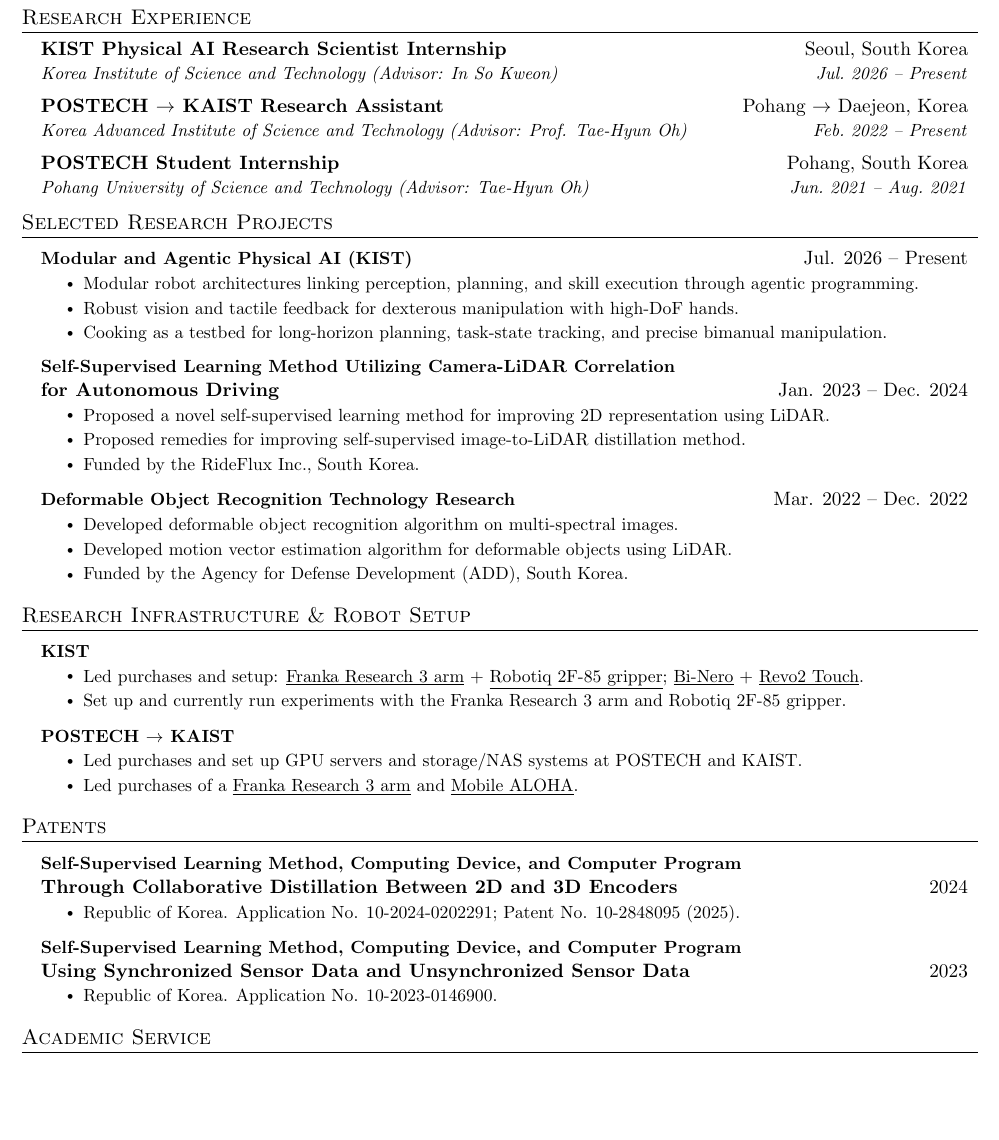
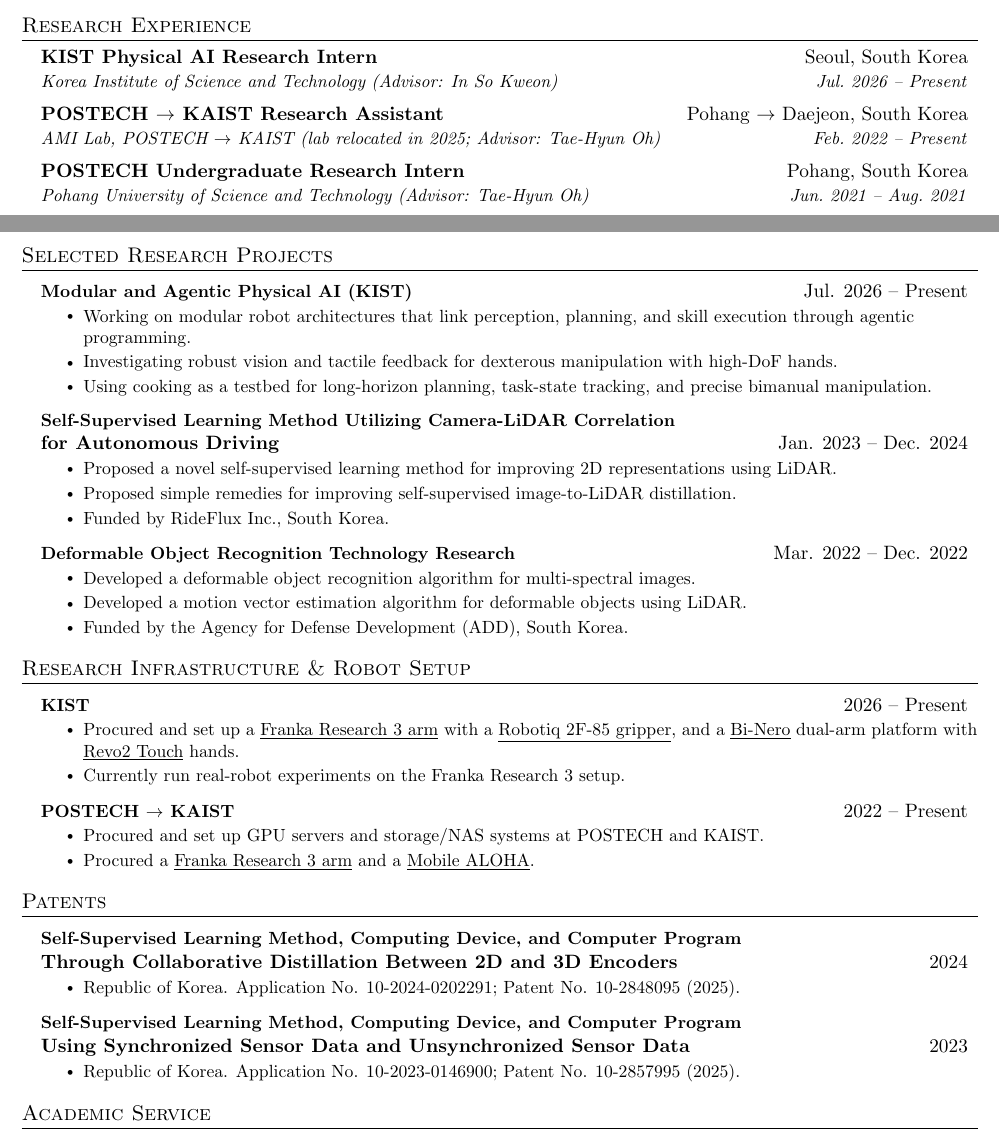
Before and after one commit to jo1jun/jo1jun.github.io, a LaTeX CV (cv/main.tex): part of page 2 of 2 before the commit and two parts of pages 1 and 2 of 2 after it, the two joined at a grey line, cut so that both start at the same text, the shorter picture padded with empty space. Compiled offline with pdfLaTeX.

Commit message:
Update CV and homepage: granted patent, clearer affiliations, real-robot work up front
CV (cv/main.tex, rebuilt PDF):
- Second patent now shows its grant (Patent No. 10-2857995, 2025).
- Education reads Ph.D. Candidate, Electrical Engineering (MS-Ph.D. Integrated).
- Research Assistant entry names the AMI Lab and its 2025 relocation to KAIST.
- KIST entry retitled Research Intern; project bullets state participation.
- Infrastructure bullets reworded (procured / set up), with year ranges.
- Grammar fixes, Scholar link in English, PDF title/author metadata,
  name and page number in the footer (footskip set so it clears the text
  block), duplicate packages removed, forced page break removed so page 1
  ends after Research Experience.

Homepage (index.html, stylesheet.css):
- Under-review paper moved from Publications to Current Research;
  headings now Current Research / Peer-Reviewed Publications.
- Intro adds degree program and B.S., and a sentence on real-robot work.
- Experience entries and photo captions aligned with the CV wording;
  JSON-LD adds KIST and alumniOf.
- Page and share-card titles carry field and affiliation.
- Interest chips wrap on phones instead of scrolling off-screen.
- Unused images removed; sitemap lastmod and cache-busting strings bumped.

Papers: workshop PDF re-encoded (16.9 MB -> 2.2 MB) with text and links intact;
README describes the re-encoding.

Co-Authored-By: Claude Fable 5.1 <noreply@anthropic.com>

```diff
--- a/cv/main.tex
+++ b/cv/main.tex
@@ -18,12 +18,11 @@
 \usepackage{fancyhdr}
 \usepackage[english]{babel}
 \usepackage{tabularx}
-\usepackage{verbatim}
 \usepackage{xcolor}
 \ifdefined\pdfglyphtounicode
 \input{glyphtounicode}
 \fi
-\usepackage{hyperref}
+\hypersetup{pdftitle={Wonjun Jo - Curriculum Vitae},pdfauthor={Wonjun Jo},pdfsubject={Curriculum Vitae},pdfkeywords={robot learning, embodied AI, self-supervised learning}}
 
 
 
@@ -41,7 +40,7 @@
 
 \pagestyle{fancy}
 \fancyhf{} % clear all header and footer fields
-\fancyfoot{}
+\fancyfoot[R]{\footnotesize Wonjun Jo \textperiodcentered\ \thepage}
 \renewcommand{\headrulewidth}{0pt}
 \renewcommand{\footrulewidth}{0pt}
 
@@ -51,6 +50,7 @@
 \addtolength{\textwidth}{1in}
 \addtolength{\topmargin}{-.5in}
 \addtolength{\textheight}{1.0in}
+\setlength{\footskip}{14pt}
 
 \urlstyle{same}
 
@@ -202,13 +201,13 @@
 \section{Research Experience}
   \resumeSubHeadingListStart
     \resumeSubheading
-      {KIST Physical AI Research Scientist Internship}{Seoul, South Korea}
+      {KIST Physical AI Research Intern}{Seoul, South Korea}
       {Korea Institute of Science and Technology (Advisor: \href{https://scholar.google.com/citations?user=XA8EOlEAAAAJ\&hl=en}{In So Kweon})}{Jul.~2026 -- Present}
     \resumeSubheading
-      {POSTECH $\rightarrow$ KAIST Research Assistant}{Pohang $\rightarrow$ Daejeon, Korea}
-      {Korea Advanced Institute of Science and Technology (Advisor: Prof. \href{https://ami.kaist.ac.kr/members/tae-hyun-oh}{Tae-Hyun Oh})}{Feb.~2022 -- Present}
+      {POSTECH $\rightarrow$ KAIST Research Assistant}{Pohang $\rightarrow$ Daejeon, South Korea}
+      {AMI Lab, POSTECH $\rightarrow$ KAIST (lab relocated in 2025; Advisor: \href{https://ami.kaist.ac.kr/members/tae-hyun-oh}{Tae-Hyun Oh})}{Feb.~2022 -- Present}
     \resumeSubheading
-      {POSTECH Student Internship}{Pohang, South Korea}
+      {POSTECH Undergraduate Research Intern}{Pohang, South Korea}
       {Pohang University of Science and Technology (Advisor: \href{https://ami.kaist.ac.kr/members/tae-hyun-oh}{Tae-Hyun Oh})}{Jun.~2021 -- Aug.~2021}
   \resumeSubHeadingListEnd
 
@@ -218,22 +217,22 @@
     \resumeProjectHeading
           {\textbf{Modular and Agentic Physical AI (KIST)}}{Jul. 2026 -- Present}
           \resumeItemListStart
-            \resumeItem{Modular robot architectures linking perception, planning, and skill execution through agentic programming.}
-            \resumeItem{Robust vision and tactile feedback for dexterous manipulation with high-DoF hands.}
-            \resumeItem{Cooking as a testbed for long-horizon planning, task-state tracking, and precise bimanual manipulation.}
+            \resumeItem{Working on modular robot architectures that link perception, planning, and skill execution through agentic programming.}
+            \resumeItem{Investigating robust vision and tactile feedback for dexterous manipulation with high-DoF hands.}
+            \resumeItem{Using cooking as a testbed for long-horizon planning, task-state tracking, and precise bimanual manipulation.}
           \resumeItemListEnd
     \resumeProjectHeading
           {\textbf{Self-Supervised Learning Method Utilizing Camera-LiDAR Correlation} \\ \textbf{for Autonomous Driving}}{Jan. 2023 -- Dec. 2024}
           \resumeItemListStart
-            \resumeItem{Proposed a novel self-supervised learning method for improving 2D representation using LiDAR.}
-            \resumeItem{Proposed remedies for improving self-supervised image-to-LiDAR distillation method.}
-            \resumeItem{Funded by the RideFlux Inc., South Korea.}
+            \resumeItem{Proposed a novel self-supervised learning method for improving 2D representations using LiDAR.}
+            \resumeItem{Proposed simple remedies for improving self-supervised image-to-LiDAR distillation.}
+            \resumeItem{Funded by RideFlux Inc., South Korea.}
     \resumeItemListEnd
       \resumeProjectHeading
           {\textbf{Deformable Object Recognition Technology Research}}{Mar. 2022 -- Dec. 2022}
           \resumeItemListStart
-            \resumeItem{Developed deformable object recognition algorithm on multi-spectral images.}
-            \resumeItem{Developed motion vector estimation algorithm for deformable objects using LiDAR.}
+            \resumeItem{Developed a deformable object recognition algorithm for multi-spectral images.}
+            \resumeItem{Developed a motion vector estimation algorithm for deformable objects using LiDAR.}
             \resumeItem{Funded by the Agency for Defense Development (ADD), South Korea.}
           \resumeItemListEnd
     \resumeSubHeadingListEnd
@@ -241,15 +240,15 @@
 %-----------RESEARCH INFRASTRUCTURE AND ROBOT SETUP-----------
 \section{Research Infrastructure \& Robot Setup}
     \resumeSubHeadingListStart
-      \resumeProjectHeading{\textbf{KIST}}{}
+      \resumeProjectHeading{\textbf{KIST}}{2026 -- Present}
       \resumeItemListStart
-        \resumeItem{Led purchases and setup: \href{https://franka.de/franka-research-3}{\underline{Franka Research 3 arm}} + \href{https://robotiq.com/products/adaptive-grippers}{\underline{Robotiq 2F-85 gripper}}; \href{https://global.agilex.ai/products/nero}{\underline{Bi-Nero}} + \href{https://brainco.tech/docs/revolimb-hand/en/revo2/parameters.html}{\underline{Revo2 Touch}}.}
-        \resumeItem{Set up and currently run experiments with the Franka Research 3 arm and Robotiq 2F-85 gripper.}
+        \resumeItem{Procured and set up a \href{https://franka.de/franka-research-3}{\underline{Franka Research 3 arm}} with a \href{https://robotiq.com/products/adaptive-grippers}{\underline{Robotiq 2F-85 gripper}}, and a \href{https://global.agilex.ai/products/nero}{\underline{Bi-Nero}} dual-arm platform with \href{https://brainco.tech/docs/revolimb-hand/en/revo2/parameters.html}{\underline{Revo2 Touch}} hands.}
+        \resumeItem{Currently run real-robot experiments on the Franka Research 3 setup.}
       \resumeItemListEnd
-      \resumeProjectHeading{\textbf{POSTECH $\rightarrow$ KAIST}}{}
+      \resumeProjectHeading{\textbf{POSTECH $\rightarrow$ KAIST}}{2022 -- Present}
       \resumeItemListStart
-        \resumeItem{Led purchases and set up GPU servers and storage/NAS systems at POSTECH and KAIST.}
-        \resumeItem{Led purchases of a \href{https://franka.de/franka-research-3}{\underline{Franka Research 3 arm}} and \href{https://wego-robotics.com/robot/AGILEX_MOBILE_ALOHA_ver2_detail.php}{\underline{Mobile ALOHA}}.}
+        \resumeItem{Procured and set up GPU servers and storage/NAS systems at POSTECH and KAIST.}
+        \resumeItem{Procured a \href{https://franka.de/franka-research-3}{\underline{Franka Research 3 arm}} and a \href{https://wego-robotics.com/robot/AGILEX_MOBILE_ALOHA_ver2_detail.php}{\underline{Mobile ALOHA}}.}
       \resumeItemListEnd
     \resumeSubHeadingListEnd
 
@@ -264,7 +263,7 @@
       \resumeProjectHeading
     {\textbf{Self-Supervised Learning Method, Computing Device, and Computer Program} \\ \textbf{Using Synchronized Sensor Data and Unsynchronized Sensor Data}}{2023}
     \resumeItemListStart
-      \resumeItem{Republic of Korea. Application No. 10-2023-0146900.}
+      \resumeItem{Republic of Korea. Application No. 10-2023-0146900; Patent No. \href{https://patents.google.com/patent/KR102857995B1/ko}{10-2857995} (2025).}
     \resumeItemListEnd
     \resumeSubHeadingListEnd
 
```
Also changed, not shown: cv/Wonjun_Jo_CV.pdf, images/og-card-v2.jpg (deleted), images/og-card-v3.jpg (deleted), images/og-card.jpg (deleted), papers/README.md, cv/main.tex (5 more changed lines), 6 other files.
